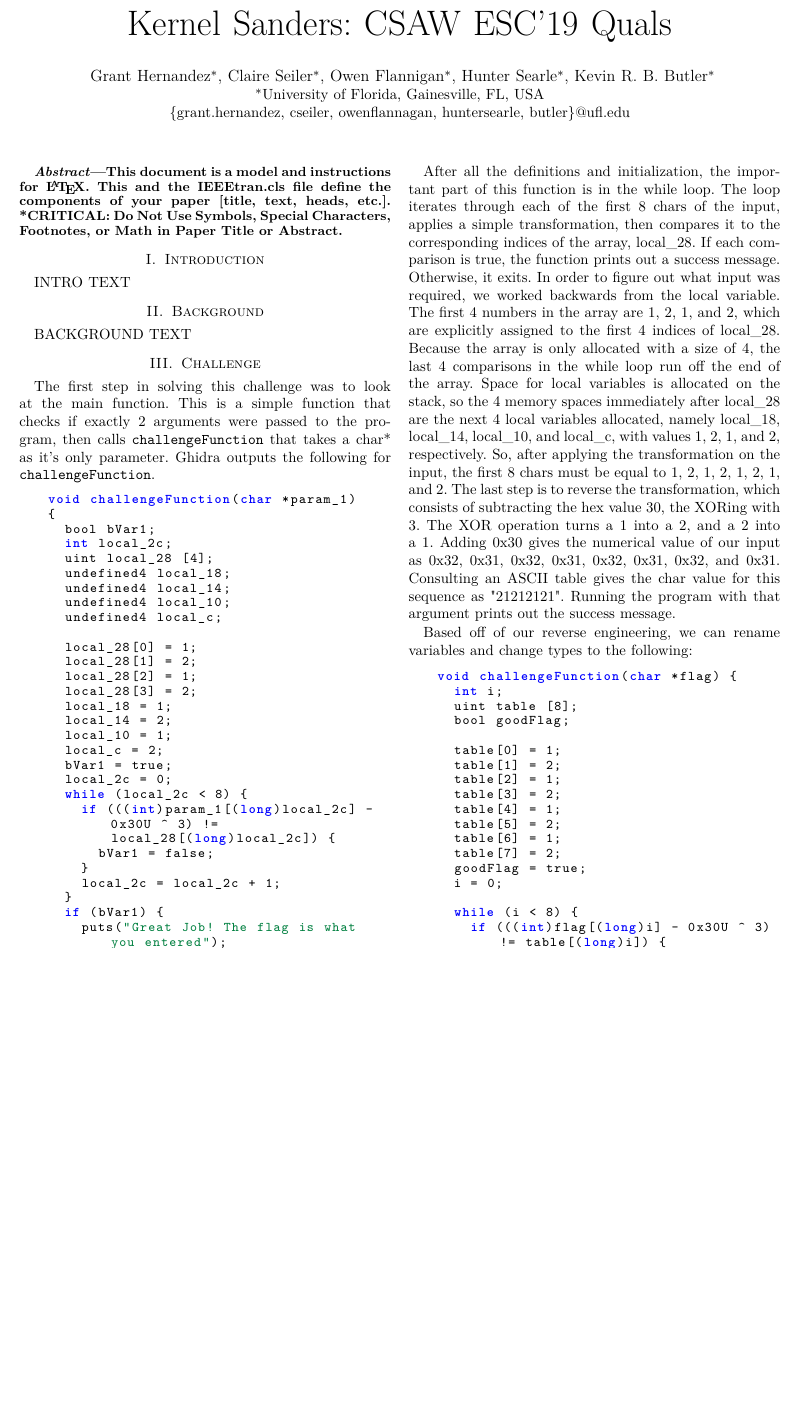
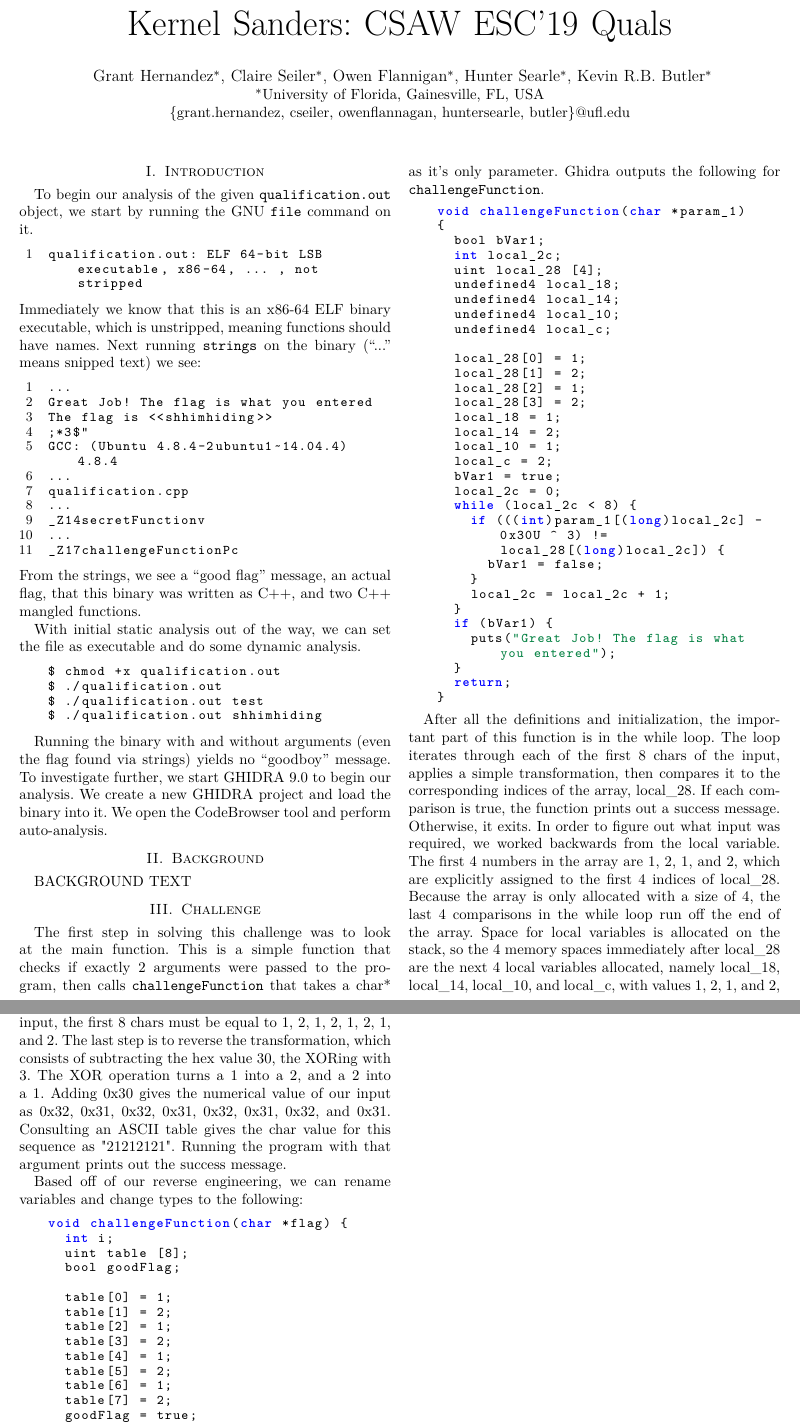
Before and after one commit to ufsit/csawesc19, a LaTeX paper (esc19-qual-kernelsanders.tex, which reads intro.tex): part of page 1 of 2 before the commit and two parts of pages 1 and 2 of 2 after it, the two joined at a grey line, cut so that both start at the same text, the shorter picture padded with empty space. Compiled offline with pdfLaTeX; a missing font is replaced by an installed copy or a similar font; a LaTeX package or settings file that is missing is left out.

Commit message:
Add intro to the challenge

```diff
--- a/esc19-qual-kernelsanders.tex
+++ b/esc19-qual-kernelsanders.tex
@@ -43,12 +43,11 @@
   commentstyle=\color{comments},
   keywordstyle={\color{blue}\bfseries},
   %identifierstyle={\ttfamily\color{identifiers}},
-  numberstyle=\color{strings},
   emph      = [1]{
     challengeFunction,secretFunction},
   emphstyle=[1]{\ttfamily\bfseries\color{blue}},
   stepnumber=1,                   % the step between two line-numbers.
-  numbersep=5pt,                  % how far the line-numbers are from the code
+  numbersep=10pt,                  % how far the line-numbers are from the code
   backgroundcolor=\color{white},  % choose the background color. You must add \usepackage{color}
   showspaces=false,               % show spaces adding particular underscores
   showstringspaces=false,         % underline spaces within strings
@@ -59,6 +58,10 @@
   breakatwhitespace=true,         % sets if automatic breaks should only happen at whitespace
   xleftmargin=2em,framexleftmargin=1.5em
 }%
+
+\lstdefinelanguage{none}{
+  identifierstyle=
+}
 
 %%%%%%%%%%%%%%%%%%%%%%%%%%%%%%%%%%%%%%%%%%%%%%%%%%%%%%%%%%%%%%%%%%%%%
 
@@ -72,18 +75,15 @@
 Claire Seiler\IEEEauthorrefmark{1},
 Owen Flannigan\IEEEauthorrefmark{1},
 Hunter Searle\IEEEauthorrefmark{1},
-Kevin R. B. Butler\IEEEauthorrefmark{1}}
+Kevin R.B. Butler\IEEEauthorrefmark{1}}
 \IEEEauthorblockA{\IEEEauthorrefmark{1}University of Florida, Gainesville, FL, USA\\ \{grant.hernandez,
   cseiler, owenflannagan, huntersearle, butler\}@ufl.edu}
 }
 
 \maketitle
 
-\begin{abstract}
-This document is a model and instructions for \LaTeX.
-This and the IEEEtran.cls file define the components of your paper [title, text, heads, etc.]. *CRITICAL: Do Not Use Symbols, Special Characters, Footnotes,
-or Math in Paper Title or Abstract.
-\end{abstract}
+%\begin{abstract}
+%\end{abstract}
 
 \section{Introduction}
 \input{intro}
--- a/intro.tex
+++ b/intro.tex
@@ -1 +1,32 @@
-INTRO TEXT
+To begin our analysis of the given \texttt{qualification.out} object, we start by running the GNU \texttt{file} command on it.
+\begin{lstlisting}[numbers=left,language=none]
+qualification.out: ELF 64-bit LSB executable, x86-64, ... , not stripped
+\end{lstlisting}
+Immediately we know that this is an x86-64 ELF binary executable, which is unstripped, meaning functions should have names.
+Next running \texttt{strings} on the binary (``...'' means snipped text) we see:
+\begin{lstlisting}[numbers=left,language=none]
+...
+Great Job! The flag is what you entered
+The flag is <<shhimhiding>>
+;*3$"
+GCC: (Ubuntu 4.8.4-2ubuntu1~14.04.4) 4.8.4
+...
+qualification.cpp
+...
+_Z14secretFunctionv
+...
+_Z17challengeFunctionPc
+\end{lstlisting}
+From the strings, we see a ``good flag'' message, an actual flag, that this binary was written as C++, and two C++ mangled functions.
+
+With initial static analysis out of the way, we can set the file as executable and do some dynamic analysis.
+
+\begin{lstlisting}[language=none]
+$ chmod +x qualification.out
+$ ./qualification.out
+$ ./qualification.out test
+$ ./qualification.out shhimhiding
+\end{lstlisting}
+
+Running the binary with and without arguments (even the flag found via strings) yields no ``goodboy'' message. To investigate further, we start GHIDRA 9.0 to begin our analysis.
+We create a new GHIDRA project and load the binary into it. We open the CodeBrowser tool and perform auto-analysis.
```
